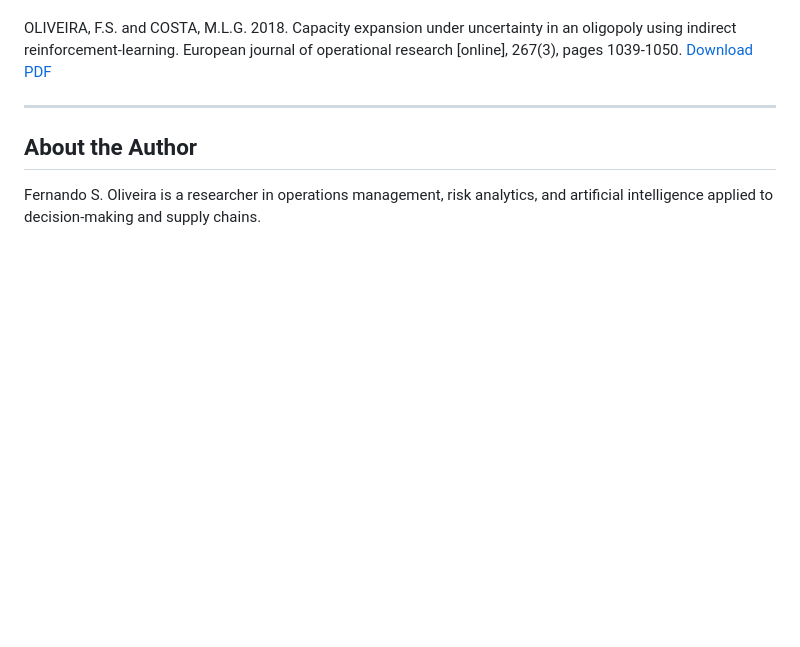
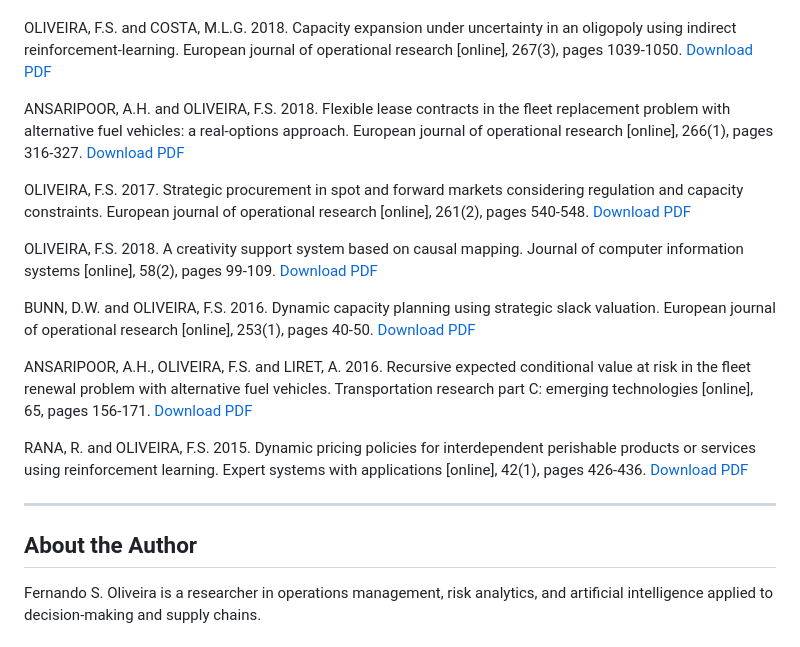
Before and after one commit to foliveira18/published_articles, a Markdown page: README.md, the part around the change. GitHub-like rendering; blank space fills up the shorter version.

```diff
--- a/README.md
+++ b/README.md
@@ -40,7 +40,24 @@ OLIVEIRA, F.S. 2022. A causal map analysis of supply chain decentralization. Jou
 OLIVEIRA, F.S. and COSTA, M.L.G. 2018. Capacity expansion under uncertainty in an oligopoly using indirect reinforcement-learning. European journal of operational research [online], 267(3), pages 1039-1050.
 [Download PDF](https://github.com/foliveira18/published_articles/blob/main/OLIVEIRA%202018%20Capacity%20expansion%20under%20uncertainty.pdf)
 
+ANSARIPOOR, A.H. and OLIVEIRA, F.S. 2018. Flexible lease contracts in the fleet replacement problem with alternative fuel vehicles: a real-options approach. European journal of operational research [online], 266(1), pages 316-327.
+[Download PDF](https://github.com/foliveira18/published_articles/blob/main/ANSARIPOOR%202018%20Flexible%20lease%20contracts.pdf)
 
+OLIVEIRA, F.S. 2017. Strategic procurement in spot and forward markets considering regulation and capacity constraints. European journal of operational research [online], 261(2), pages 540-548.
+[Download PDF](https://github.com/foliveira18/published_articles/blob/main/OLIVEIRA%202017%20Strategic%20procurement%20in%20spot.pdf)
+
+OLIVEIRA, F.S. 2018. A creativity support system based on causal mapping. Journal of computer information systems [online], 58(2), pages 99-109.
+[Download PDF](https://github.com/foliveira18/published_articles/blob/main/OLIVEIRA%202018%20A%20creativity%20support%20system.pdf)
+
+BUNN, D.W. and OLIVEIRA, F.S. 2016. Dynamic capacity planning using strategic slack valuation. European journal of operational research [online], 253(1), pages 40-50.
+[Download PDF](https://github.com/foliveira18/published_articles/blob/main/BUNN%202016%20Dynamic%20capacity%20planning%20using.pdf)
+
+
+ANSARIPOOR, A.H., OLIVEIRA, F.S. and LIRET, A. 2016. Recursive expected conditional value at risk in the fleet renewal problem with alternative fuel vehicles. Transportation research part C: emerging technologies [online], 65, pages 156-171.
+[Download PDF](https://github.com/foliveira18/published_articles/blob/main/ANSARIPOOR%202016%20Recursive%20expected%20conditional.pdf)
+
+RANA, R. and OLIVEIRA, F.S. 2015. Dynamic pricing policies for interdependent perishable products or services using reinforcement learning. Expert systems with applications [online], 42(1), pages 426-436.
+[Download PDF](https://github.com/foliveira18/published_articles/blob/main/RANA%202015%20Dynamic%20pricing%20policies.pdf)
 
 
 ---
```
